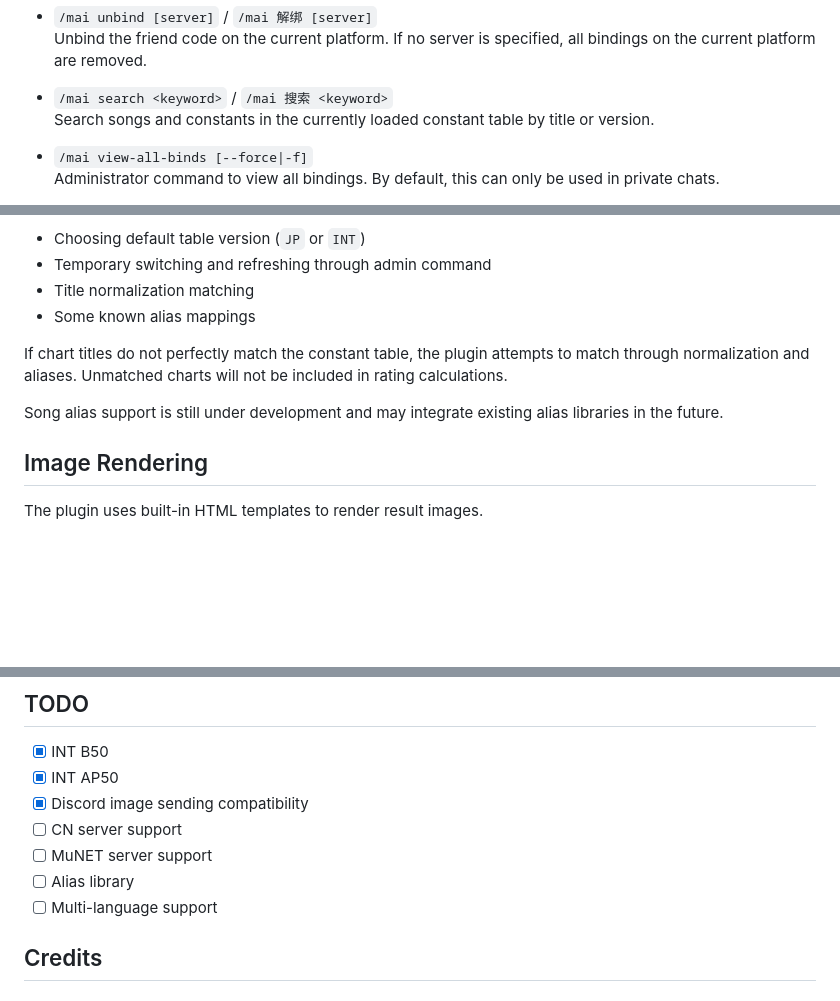
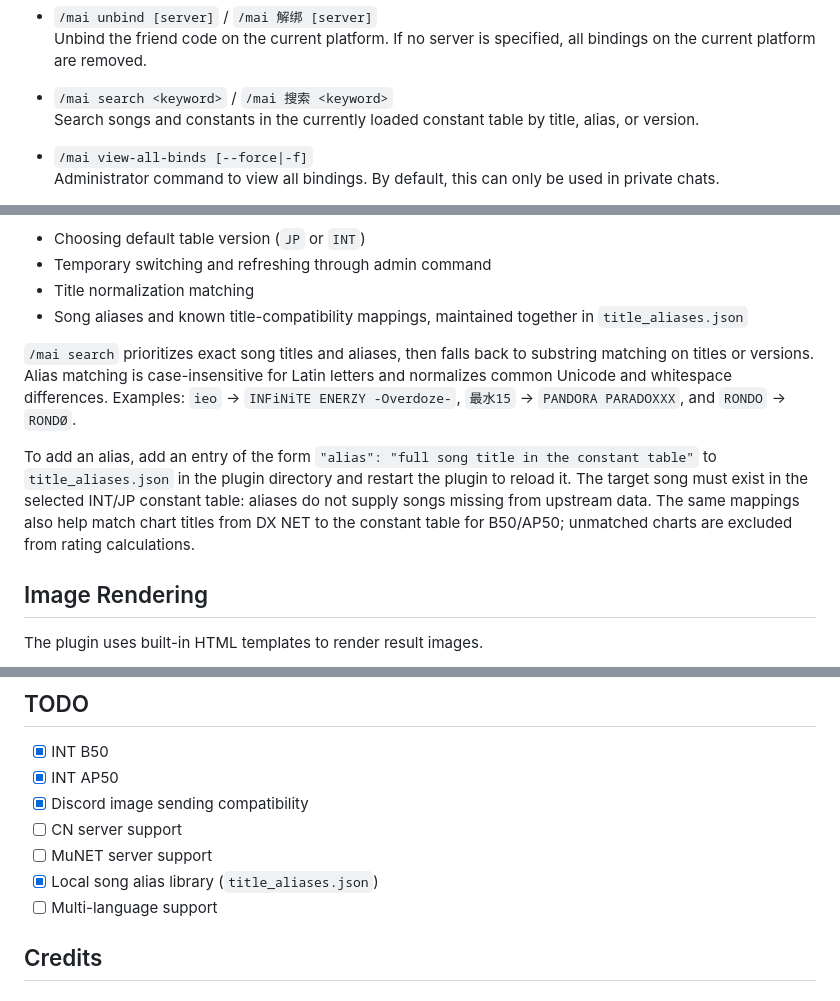
Before and after one commit to Determination-X/astrbot_plugin_maib50, a Markdown page: README_EN.md, 3 parts joined by grey strips. GitHub-like rendering; blank space fills up the shorter version.

Commit message:
docs: sync English README with v1.3.0 song aliases

```diff
--- a/README_EN.md
+++ b/README_EN.md
@@ -45,7 +45,7 @@ Python dependencies are automatically managed by AstrBot using the provided `req
   Unbind the friend code on the current platform. If no server is specified, all bindings on the current platform are removed.
 
 - `/mai search <keyword>` / `/mai 搜索 <keyword>`
-  Search songs and constants in the currently loaded constant table by title or version.
+  Search songs and constants in the currently loaded constant table by title, alias, or version.
 
 - `/mai view-all-binds [--force|-f]`
   Administrator command to view all bindings. By default, this can only be used in private chats.
@@ -125,11 +125,11 @@ Current support includes:
 - Choosing default table version (`JP` or `INT`)
 - Temporary switching and refreshing through admin command
 - Title normalization matching
-- Some known alias mappings
+- Song aliases and known title-compatibility mappings, maintained together in `title_aliases.json`
 
-If chart titles do not perfectly match the constant table, the plugin attempts to match through normalization and aliases. Unmatched charts will not be included in rating calculations.
+`/mai search` prioritizes exact song titles and aliases, then falls back to substring matching on titles or versions. Alias matching is case-insensitive for Latin letters and normalizes common Unicode and whitespace differences. Examples: `ieo` → `INFiNiTE ENERZY -Overdoze-`, `最水15` → `PANDORA PARADOXXX`, and `RONDO` → `RONDØ`.
 
-Song alias support is still under development and may integrate existing alias libraries in the future.
+To add an alias, add an entry of the form `"alias": "full song title in the constant table"` to `title_aliases.json` in the plugin directory and restart the plugin to reload it. The target song must exist in the selected INT/JP constant table: aliases do not supply songs missing from upstream data. The same mappings also help match chart titles from DX NET to the constant table for B50/AP50; unmatched charts are excluded from rating calculations.
 
 ## Image Rendering
 
@@ -311,7 +311,7 @@ If issues persist, check:
 - [x] Discord image sending compatibility
 - [ ] CN server support
 - [ ] MuNET server support
-- [ ] Alias library
+- [x] Local song alias library (`title_aliases.json`)
 - [ ] Multi-language support
 
 ## Credits
```
